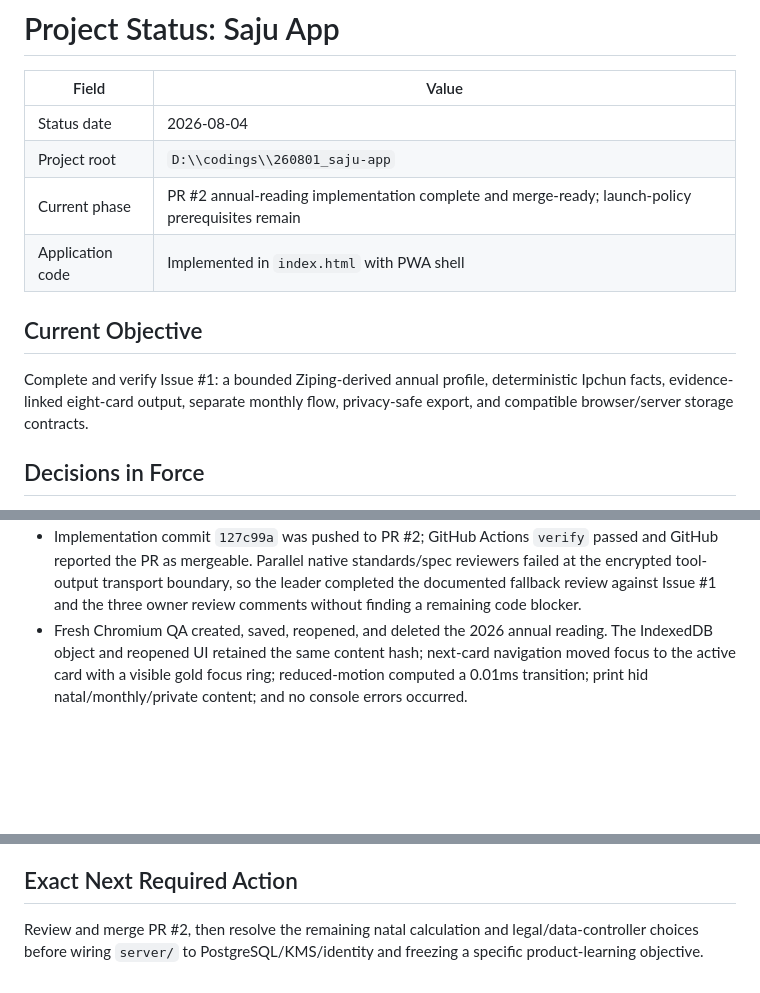
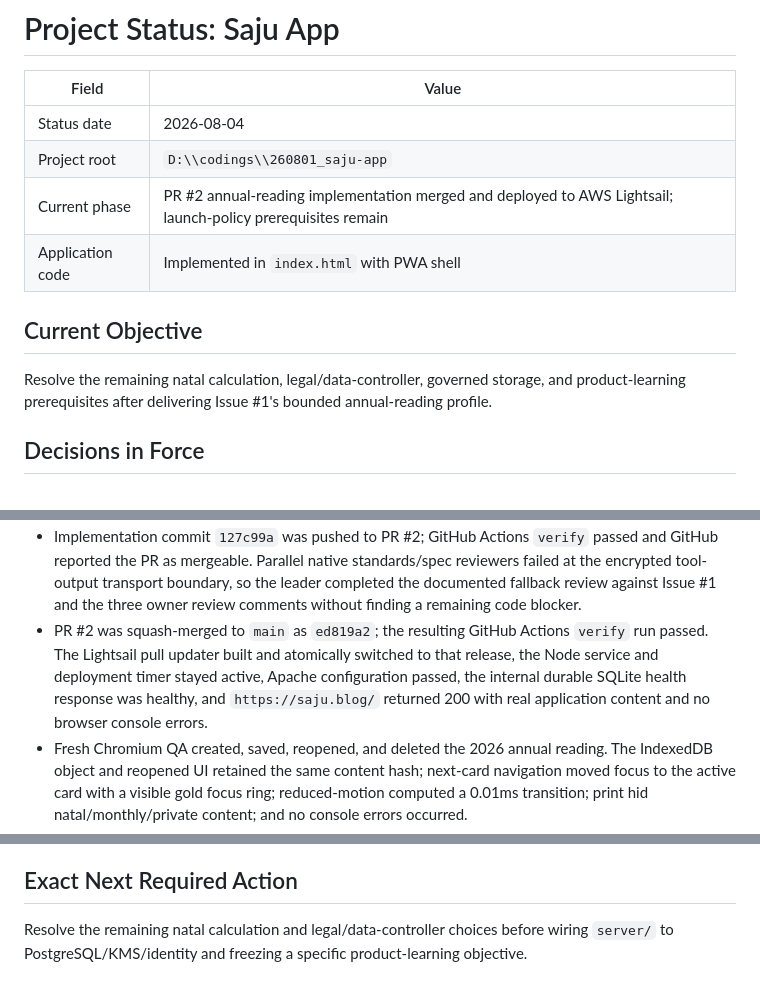
Before and after one commit to cameleonh/saju-app, a Markdown page: PROJECT_STATUS.md, 3 parts joined by grey strips. Rendered like a GitHub page; blank space fills up the shorter version.

Commit message:
docs: record annual reading deployment

```diff
--- a/PROJECT_STATUS.md
+++ b/PROJECT_STATUS.md
@@ -4,12 +4,12 @@
 |---|---|
 | Status date | 2026-08-04 |
 | Project root | `D:\\codings\\260801_saju-app` |
-| Current phase | PR #2 annual-reading implementation complete and merge-ready; launch-policy prerequisites remain |
+| Current phase | PR #2 annual-reading implementation merged and deployed to AWS Lightsail; launch-policy prerequisites remain |
 | Application code | Implemented in `index.html` with PWA shell |
 
 ## Current Objective
 
-Complete and verify Issue #1: a bounded Ziping-derived annual profile, deterministic Ipchun facts, evidence-linked eight-card output, separate monthly flow, privacy-safe export, and compatible browser/server storage contracts.
+Resolve the remaining natal calculation, legal/data-controller, governed storage, and product-learning prerequisites after delivering Issue #1's bounded annual-reading profile.
 
 ## Decisions in Force
 
@@ -85,6 +85,7 @@ Complete and verify Issue #1: a bounded Ziping-derived annual profile, determini
 - Annual unit tests verify every enabled target's Ipchun at -1 minute, exact, +1 minute, and closing boundary; the following-year Xiaohan month; `甲子` across a 60-year boundary; structured rule fields; per-rule suppression; clash priority; annual/month fact/rule/claim traces; mandatory chart provenance; hidden-stem exclusion; deterministic hash behavior; focusable markup; and privacy-safe lossless export.
 - Fresh 2026-08-04 `npm test` passed 315 assertions: annual policy/client (82), chart/UI smoke (128), record lifecycle (44), and HTTP/SQLite ingestion (61). The run includes exact annual object round-trips through the injected IndexedDB boundary and SQLite, legacy SQLite additive migration, annual training withdrawal retention, and deletion cascade.
 - Implementation commit `127c99a` was pushed to PR #2; GitHub Actions `verify` passed and GitHub reported the PR as mergeable. Parallel native standards/spec reviewers failed at the encrypted tool-output transport boundary, so the leader completed the documented fallback review against Issue #1 and the three owner review comments without finding a remaining code blocker.
+- PR #2 was squash-merged to `main` as `ed819a2`; the resulting GitHub Actions `verify` run passed. The Lightsail pull updater built and atomically switched to that release, the Node service and deployment timer stayed active, Apache configuration passed, the internal durable SQLite health response was healthy, and `https://saju.blog/` returned 200 with real application content and no browser console errors.
 - Fresh Chromium QA created, saved, reopened, and deleted the 2026 annual reading. The IndexedDB object and reopened UI retained the same content hash; next-card navigation moved focus to the active card with a visible gold focus ring; reduced-motion computed a 0.01ms transition; print hid natal/monthly/private content; and no console errors occurred.
 - Live overflow checks returned zero at 320, 390, 768, 1024, and 1440px. Mobile exposed one active card, while tablet/desktop exposed all eight in document order. Detailed evidence is in `devlog/_plan/260804_pr2_annual_reading_completion/030_browser_qa.md`.
 - A freshly restarted local server returned `{"status":"ok","service":"saju-ingestion-adapter","persistence":"sqlite","durable":true}`.
@@ -120,4 +121,4 @@ Complete and verify Issue #1: a bounded Ziping-derived annual profile, determini
 
 ## Exact Next Required Action
 
-Review and merge PR #2, then resolve the remaining natal calculation and legal/data-controller choices before wiring `server/` to PostgreSQL/KMS/identity and freezing a specific product-learning objective.
+Resolve the remaining natal calculation and legal/data-controller choices before wiring `server/` to PostgreSQL/KMS/identity and freezing a specific product-learning objective.
```
